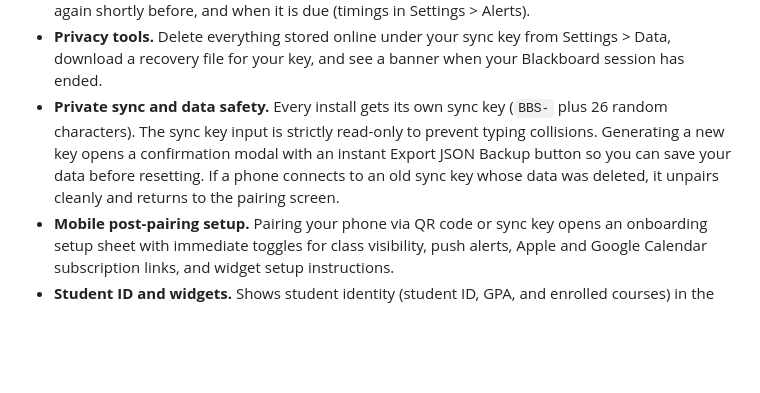
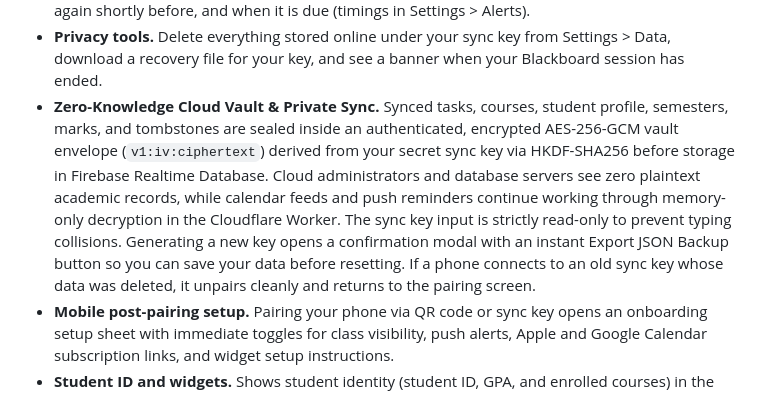
Before and after one commit to yvs1n/blackboarder-extension, a Markdown page: README.md, the part around the change. Drawn GitHub-style; blank space fills up the shorter version.

Commit message:
v1.7.1: docs: update readmes, walkthrough, hosting guide, changelog, and landing page for zero-knowledge vault

```diff
--- a/README.md
+++ b/README.md
@@ -56,7 +56,7 @@ Data syncs through **Firebase**, each student under their own private sync key.
 - **Quick links.** Your own one-tap links to marks, attendance, your study plan or anything else, synced to the phone. A new install starts with none, since every student's links are different; UOS students get the UOS links filled in when the university is set.
 - **Reminders before deadlines.** The phone app reminds you a set time before each deadline, again shortly before, and when it is due (timings in Settings > Alerts).
 - **Privacy tools.** Delete everything stored online under your sync key from Settings > Data, download a recovery file for your key, and see a banner when your Blackboard session has ended.
-- **Private sync and data safety.** Every install gets its own sync key (`BBS-` plus 26 random characters). The sync key input is strictly read-only to prevent typing collisions. Generating a new key opens a confirmation modal with an instant Export JSON Backup button so you can save your data before resetting. If a phone connects to an old sync key whose data was deleted, it unpairs cleanly and returns to the pairing screen.
+- **Zero-Knowledge Cloud Vault & Private Sync.** Synced tasks, courses, student profile, semesters, marks, and tombstones are sealed inside an authenticated, encrypted AES-256-GCM vault envelope (`v1:iv:ciphertext`) derived from your secret sync key via HKDF-SHA256 before storage in Firebase Realtime Database. Cloud administrators and database servers see zero plaintext academic records, while calendar feeds and push reminders continue working through memory-only decryption in the Cloudflare Worker. The sync key input is strictly read-only to prevent typing collisions. Generating a new key opens a confirmation modal with an instant Export JSON Backup button so you can save your data before resetting. If a phone connects to an old sync key whose data was deleted, it unpairs cleanly and returns to the pairing screen.
 - **Mobile post-pairing setup.** Pairing your phone via QR code or sync key opens an onboarding setup sheet with immediate toggles for class visibility, push alerts, Apple and Google Calendar subscription links, and widget setup instructions.
 - **Student ID and widgets.** Shows student identity (student ID, GPA, and enrolled courses) in the Courses tab, Blackboard Ultra stream badge, and Scriptable widgets (`Blackboarder • <ID>`).
 - **Live scan cancellation.** Click the close button (`✕`) on the live scan banner to cancel active scans across background HTTP and tab scanners immediately.
```
Also changed, not shown: CHANGELOG.md (+16 -0 lines).
